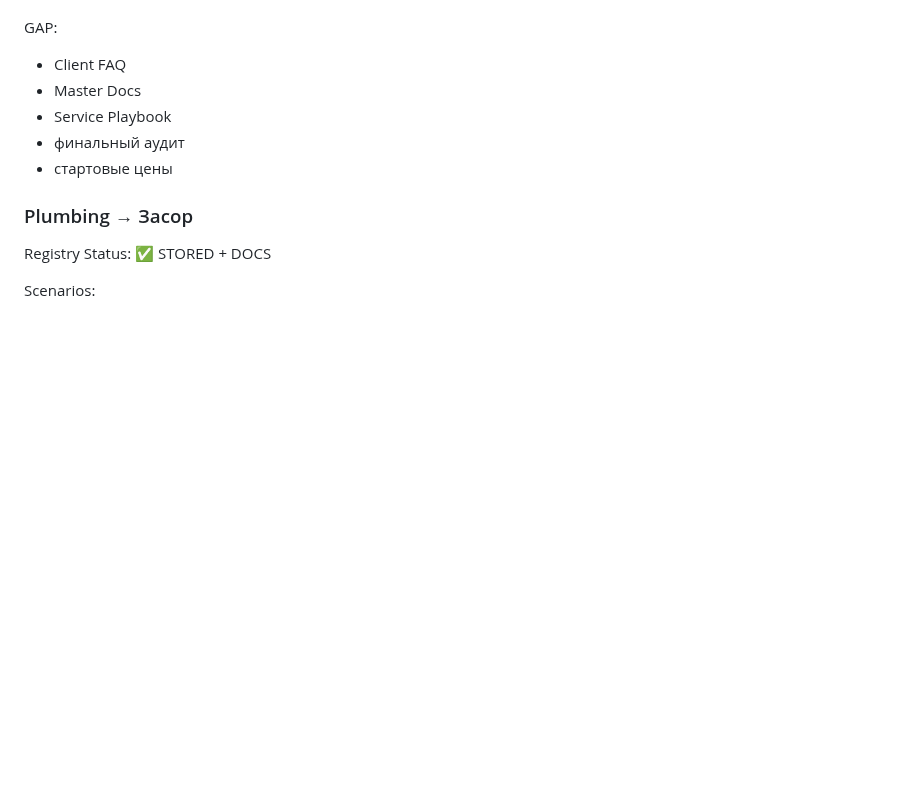
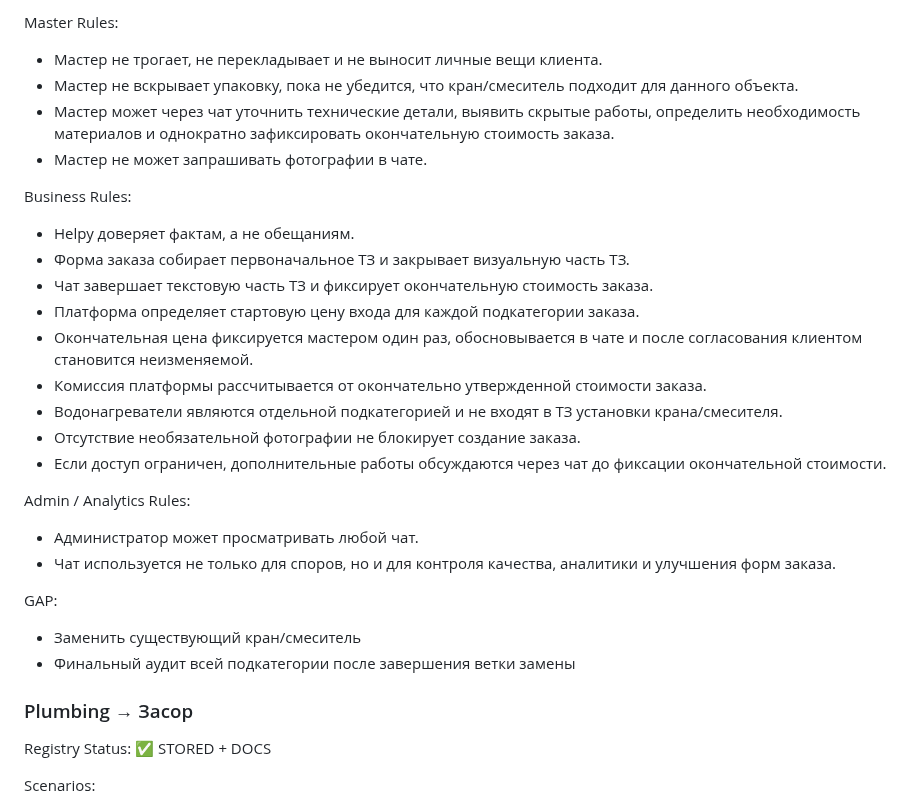
Before and after one commit to srs2800302-collab/Helpy, a Markdown page: docs/architecture/Helpy_Architecture_Registry_v1.md, the part around one of its changes. Drawn GitHub-style; blank space fills up the shorter version.

```diff
--- a/docs/architecture/Helpy_Architecture_Registry_v1.md
+++ b/docs/architecture/Helpy_Architecture_Registry_v1.md
@@ -826,10 +872,27 @@ Known Rules:
+Master Rules:
+- Мастер не трогает, не перекладывает и не выносит личные вещи клиента.
+- Мастер не вскрывает упаковку, пока не убедится, что кран/смеситель подходит для данного объекта.
+- Мастер может через чат уточнить технические детали, выявить скрытые работы, определить необходимость материалов и однократно зафиксировать окончательную стоимость заказа.
+- Мастер не может запрашивать фотографии в чате.
+
+Business Rules:
+- Helpy доверяет фактам, а не обещаниям.
+- Форма заказа собирает первоначальное ТЗ и закрывает визуальную часть ТЗ.
+- Чат завершает текстовую часть ТЗ и фиксирует окончательную стоимость заказа.
+- Платформа определяет стартовую цену входа для каждой подкатегории заказа.
+- Окончательная цена фиксируется мастером один раз, обосновывается в чате и после согласования клиентом становится неизменяемой.
+- Комиссия платформы рассчитывается от окончательно утвержденной стоимости заказа.
+- Водонагреватели являются отдельной подкатегорией и не входят в ТЗ установки крана/смесителя.
+- Отсутствие необязательной фотографии не блокирует создание заказа.
+- Если доступ ограничен, дополнительные работы обсуждаются через чат до фиксации окончательной стоимости.
+
+Admin / Analytics Rules:
+- Администратор может просматривать любой чат.
+- Чат используется не только для споров, но и для контроля качества, аналитики и улучшения форм заказа.
 
 GAP:
-- Client FAQ
-- Master Docs
-- Service Playbook
-- финальный аудит
-- стартовые цены
+- Заменить существующий кран/смеситель
+- Финальный аудит всей подкатегории после завершения ветки замены
 
 ### Plumbing → Засор
 
```
Also changed, not shown: other parts of docs/architecture/Helpy_Architecture_Registry_v1.md (+73 -27 lines).
